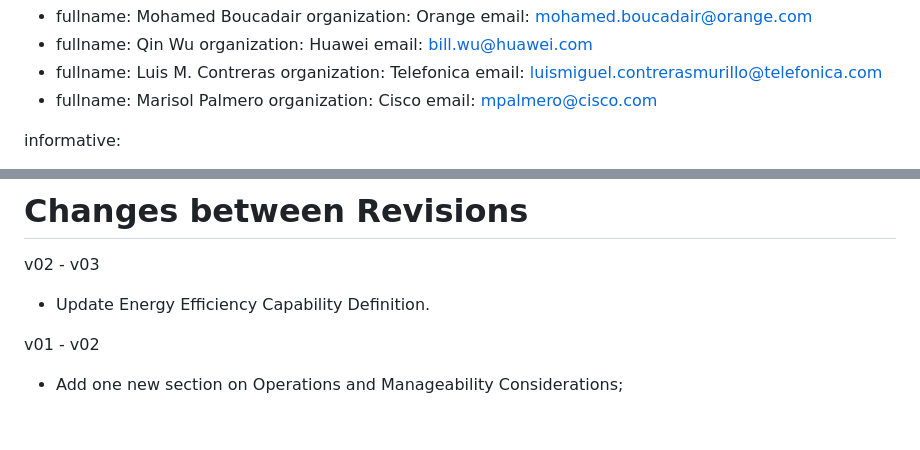
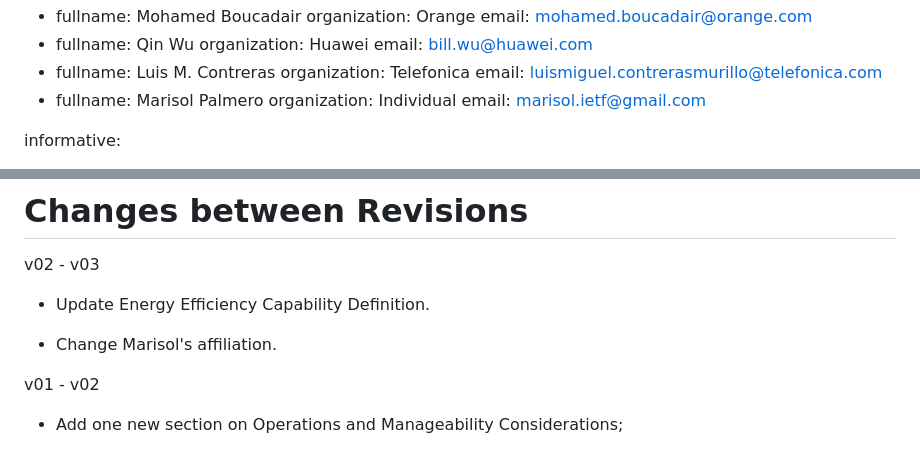
Before and after one commit to billwuqin/draft-bclp-green-terminology, a Markdown page: draft-bclp-green-terminology.md, 2 parts joined by grey strips. Rendered like a GitHub page; blank space fills up the shorter version.

Commit message:
Update change log

```diff
--- a/draft-bclp-green-terminology.md
+++ b/draft-bclp-green-terminology.md
@@ -35,8 +35,8 @@ author:
     email: luismiguel.contrerasmurillo@telefonica.com
  -
     fullname: Marisol Palmero
-    organization: Cisco
-    email: mpalmero@cisco.com
+    organization: Individual
+    email: marisol.ietf@gmail.com
 
 informative:
 
@@ -426,6 +426,8 @@ KPI, defined as the ratio between the performance of the network slice and its e
 
    * Update Energy Efficiency Capability Definition.
 
+   * Change Marisol's affiliation.
+
    v01 - v02
 
    * Add one new section on Operations and Manageability Considerations;
```
